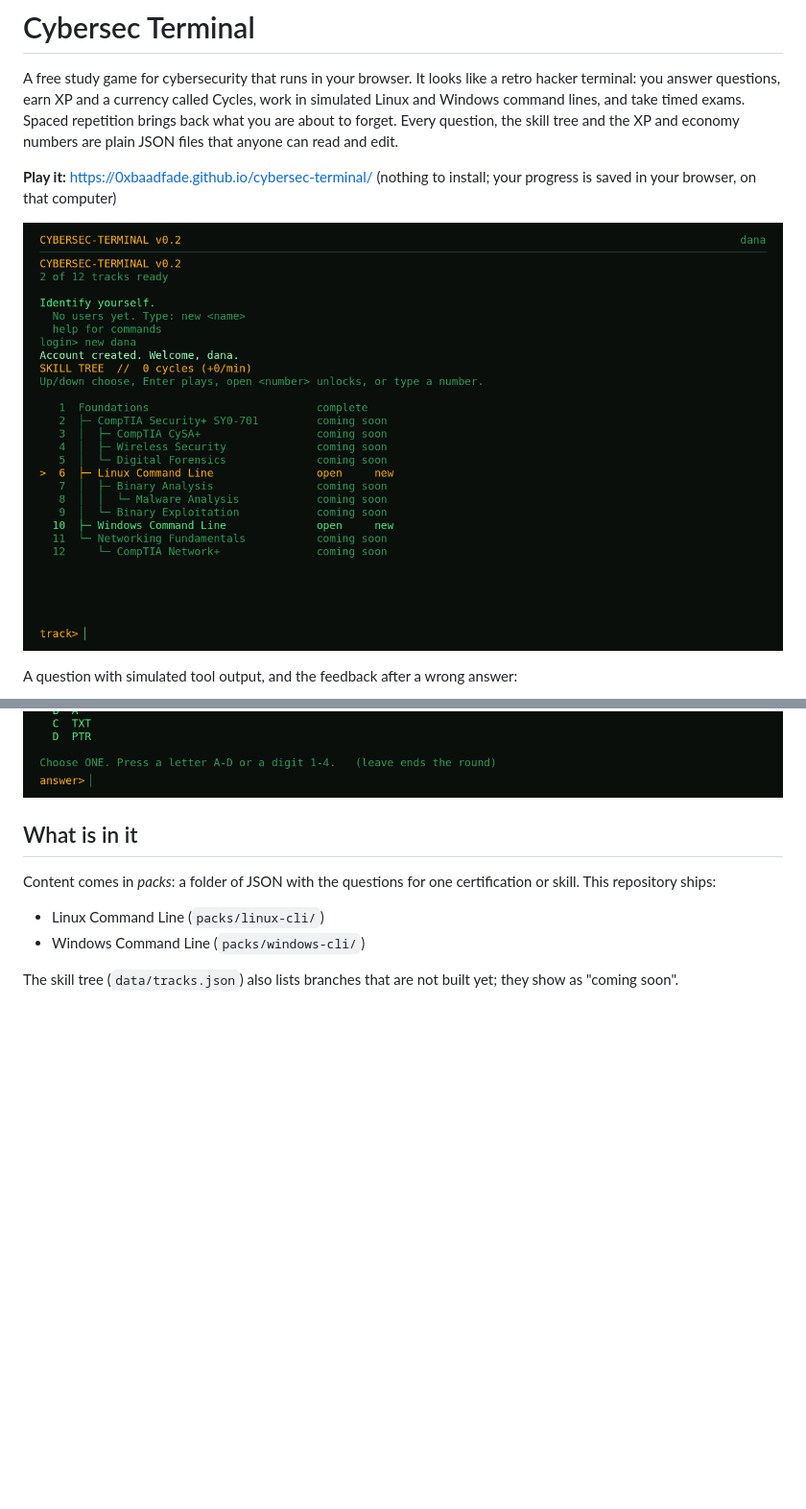
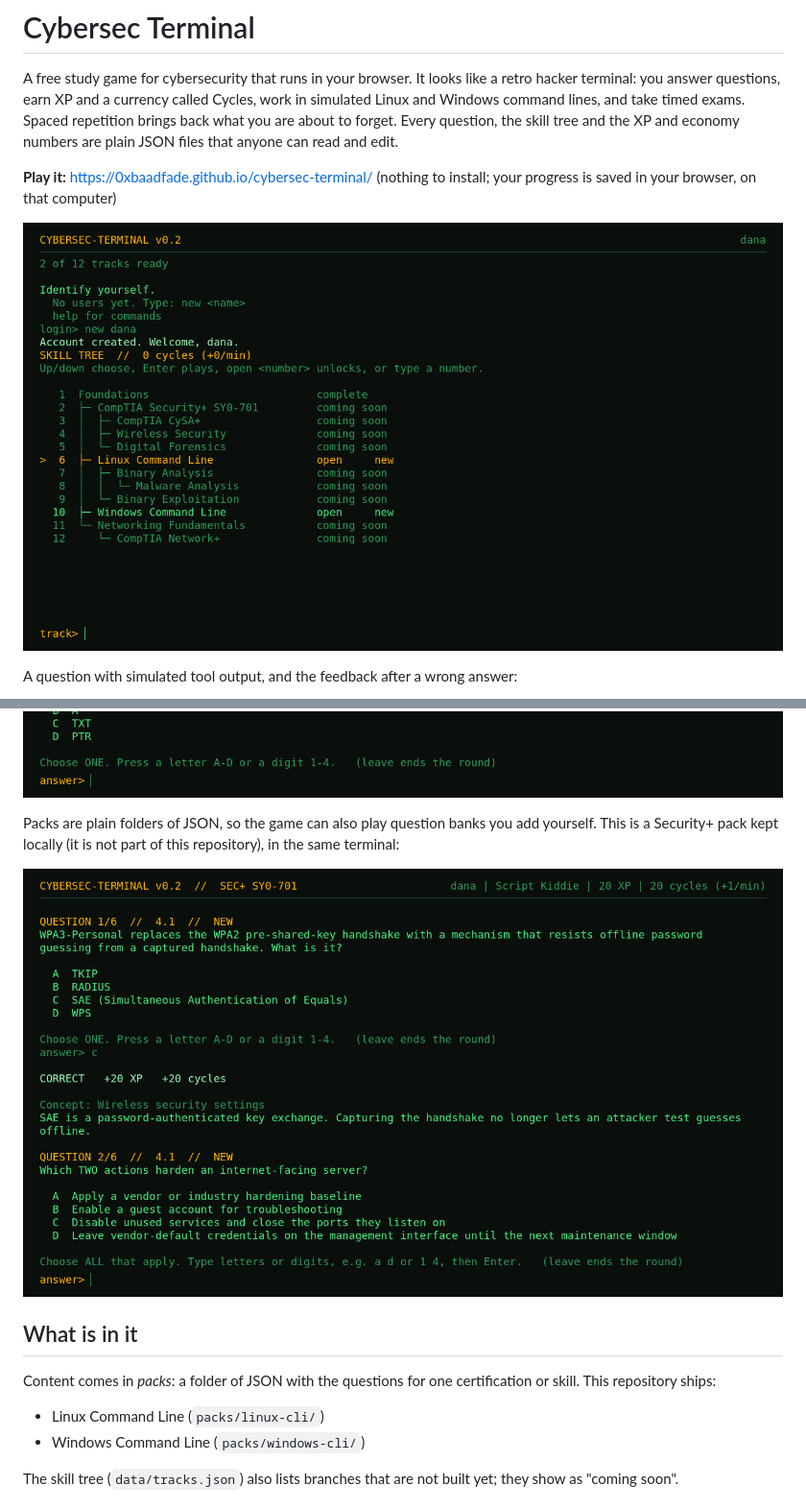
Before and after one commit to 0xbaadfade/cybersec-terminal, a Markdown page: README.md, 2 parts joined by grey strips. Shown at 96% size. Rendered like a GitHub page; pictures changed too: docs/screenshots/secplus-question.png (added), docs/screenshots/skill-tree.png; blank space fills up the shorter version.

Commit message:
README screenshots: skill tree without the duplicate title, a Security+ question
Co-Authored-By: Claude Sonnet 5.5 <noreply@anthropic.com>

```diff
--- a/README.md
+++ b/README.md
@@ -14,6 +14,11 @@ A question with simulated tool output, and the feedback after a wrong answer:
 
 ![A Linux question that shows a simulated nmap scan](docs/screenshots/terminal-question.png)
 ![Feedback after a wrong answer, with the explanation and when the concept comes back](docs/screenshots/feedback.png)
+
+Packs are plain folders of JSON, so the game can also play question banks you add yourself. This is a Security+ pack kept
+locally (it is not part of this repository), in the same terminal:
+
+![A Security+ question answered correctly, with XP and cycles awarded](docs/screenshots/secplus-question.png)
 
 ## What is in it
 
```
